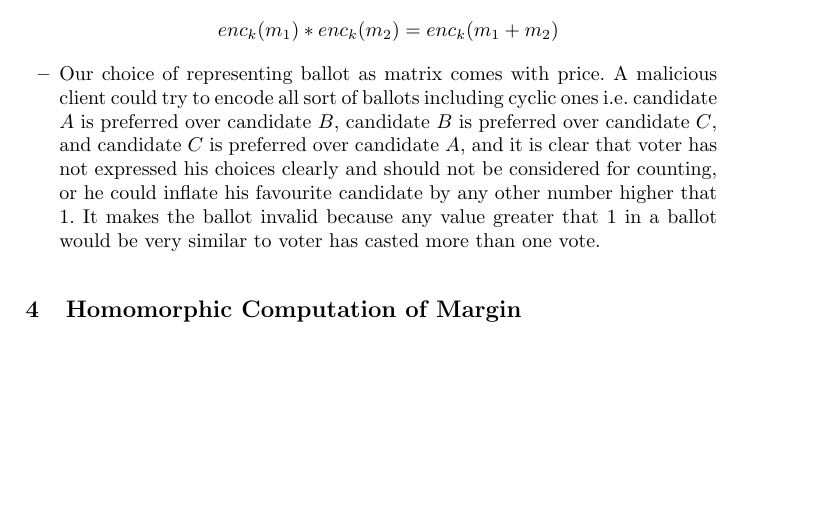
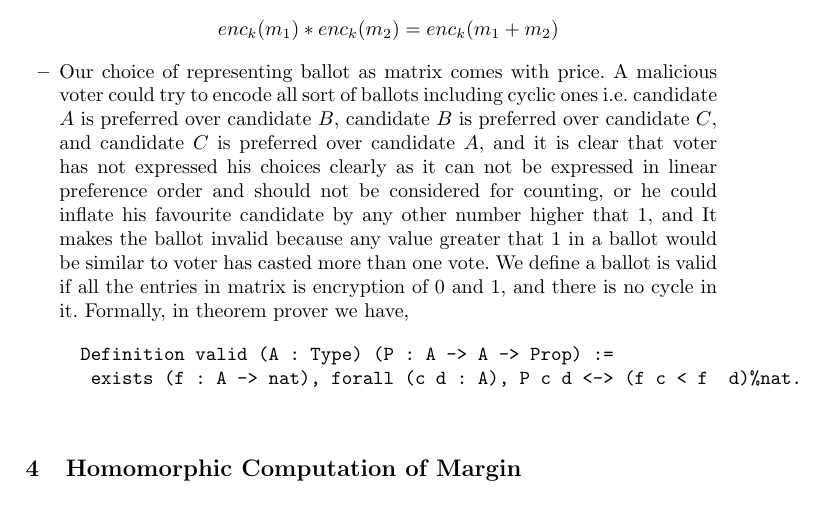
Before and after one commit to mukeshtiwari/EncryptionSchulze, a LaTeX thesis (paper/homomorphic-schulze.tex): part of page 2 of 3, cut so that both start at the same text, the shorter picture padded with empty space. Compiled offline with pdfLaTeX.

Commit message:
added some text

```diff
--- a/paper/homomorphic-schulze.tex
+++ b/paper/homomorphic-schulze.tex
@@ -89,13 +89,20 @@ Verifiable Vote-counting Programs for Complex Voting Schemes}
 	$enc_{k}(m_{1}) * enc_{k}(m_{2}) = enc_{k} (m_{1} + m_{2})$
  \end{center}
  \item Our choice of representing ballot as matrix comes with price. A malicious
- client could try to encode all sort of ballots including cyclic ones i.e. candidate
+ voter could try to encode all sort of ballots including cyclic ones i.e. candidate
  $A$ is preferred over candidate $B$, candidate $B$ is preferred over candidate $C$,
  and candidate $C$ is preferred over candidate $A$, and it is clear that voter has
- not expressed his choices clearly and should not be considered for counting, or
- he could inflate his favourite candidate by any other number higher that 1. It makes
- the ballot invalid because any value greater that 1 in a ballot would be very similar
- to voter has casted more than one vote.
+ not expressed his choices clearly as it can not be expressed in linear preference order
+ and should not be considered for counting, or
+ he could inflate his favourite candidate by any other number higher that 1, and It
+ makes the ballot invalid because any value greater that 1 in a ballot would be similar
+ to voter has casted more than one vote. We define a ballot is valid if all the
+ entries in matrix is encryption of 0 and 1, and there is no cycle in it. Formally,
+ in theorem prover we have,
+ \begin{verbatim}
+  Definition valid (A : Type) (P : A -> A -> Prop) :=
+  	exists (f : A -> nat), forall (c d : A), P c d <-> (f c < f 	d)%nat.
+ \end{verbatim}
 
 \end{itemize}
 
```
